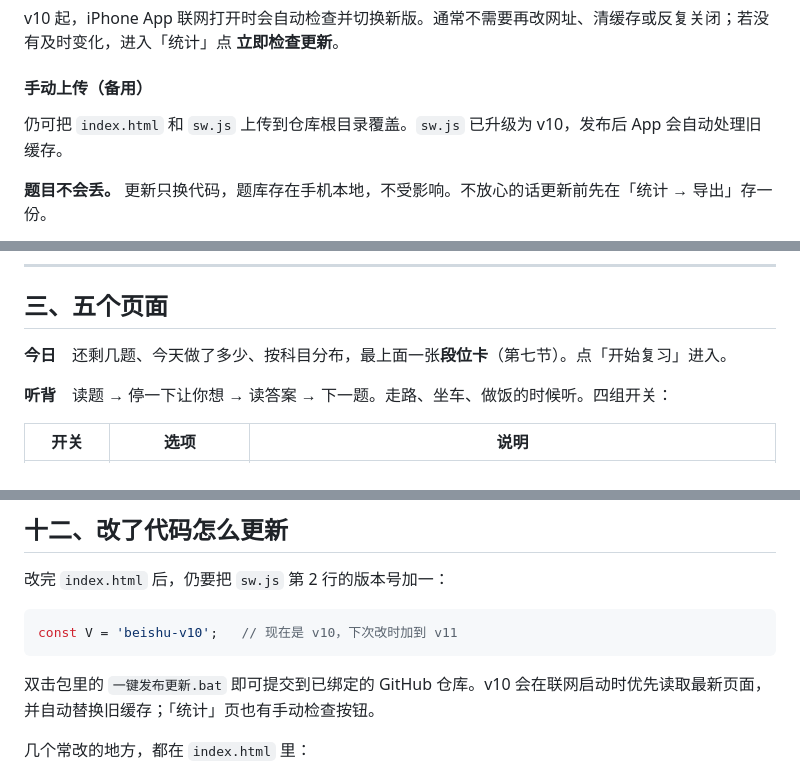
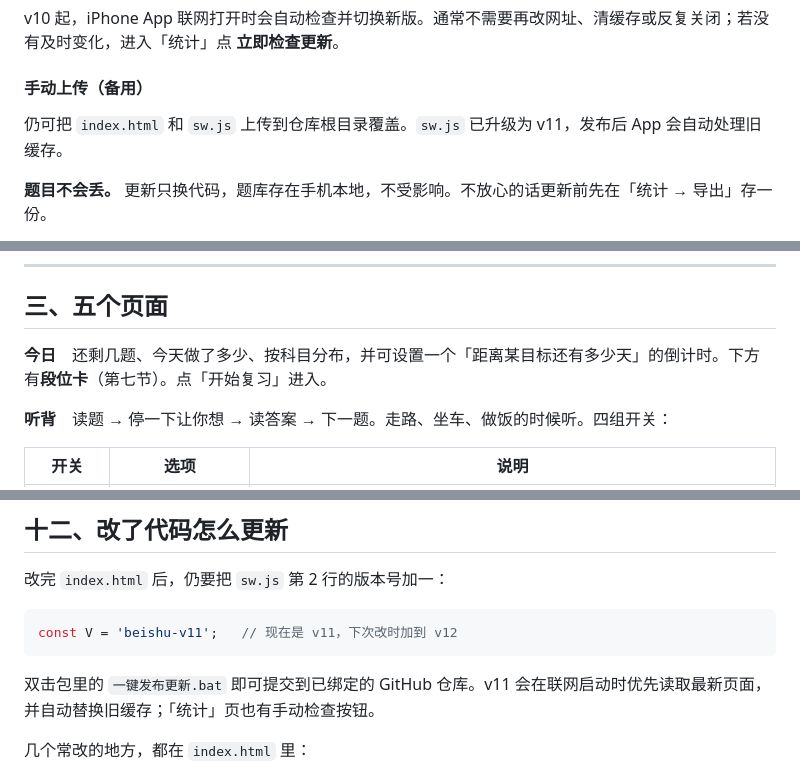
Before and after one commit to dongpan422750373-lang/-, a Markdown page: README.md, 3 parts joined by grey strips. Drawn GitHub-style.

Commit message:
[iPhone] 发布背书 beishu-v11：README.md

````diff
--- a/README.md
+++ b/README.md
@@ -36,7 +38,7 @@ v10 起，iPhone App 联网打开时会自动检查并切换新版。通常不
 
 #### 手动上传（备用）
 
-仍可把 `index.html` 和 `sw.js` 上传到仓库根目录覆盖。`sw.js` 已升级为 v10，发布后 App 会自动处理旧缓存。
+仍可把 `index.html` 和 `sw.js` 上传到仓库根目录覆盖。`sw.js` 已升级为 v11，发布后 App 会自动处理旧缓存。
 
 **题目不会丢。** 更新只换代码，题库存在手机本地，不受影响。不放心的话更新前先在「统计 → 导出」存一份。
 
@@ -63,7 +65,7 @@ v10 起，iPhone App 联网打开时会自动检查并切换新版。通常不
 
 ## 三、五个页面
 
-**今日**　还剩几题、今天做了多少、按科目分布，最上面一张**段位卡**（第七节）。点「开始复习」进入。
+**今日**　还剩几题、今天做了多少、按科目分布，并可设置一个「距离某目标还有多少天」的倒计时。下方有**段位卡**（第七节）。点「开始复习」进入。
 
 **听背**　读题 → 停一下让你想 → 读答案 → 下一题。走路、坐车、做饭的时候听。四组开关：
 
@@ -313,10 +315,10 @@ Cloudflare 在国内偶尔会慢。如果实在连不上，手动录题这条路
 改完 `index.html` 后，仍要把 `sw.js` 第 2 行的版本号加一：
 
 ```js
-const V = 'beishu-v10';   // 现在是 v10，下次改时加到 v11
+const V = 'beishu-v11';   // 现在是 v11，下次改时加到 v12
 ```
 
-双击包里的 `一键发布更新.bat` 即可提交到已绑定的 GitHub 仓库。v10 会在联网启动时优先读取最新页面，并自动替换旧缓存；「统计」页也有手动检查按钮。
+双击包里的 `一键发布更新.bat` 即可提交到已绑定的 GitHub 仓库。v11 会在联网启动时优先读取最新页面，并自动替换旧缓存；「统计」页也有手动检查按钮。
 
 几个常改的地方，都在 `index.html` 里：
 
````
Also changed, not shown: other parts of README.md (+3 -1 lines).
